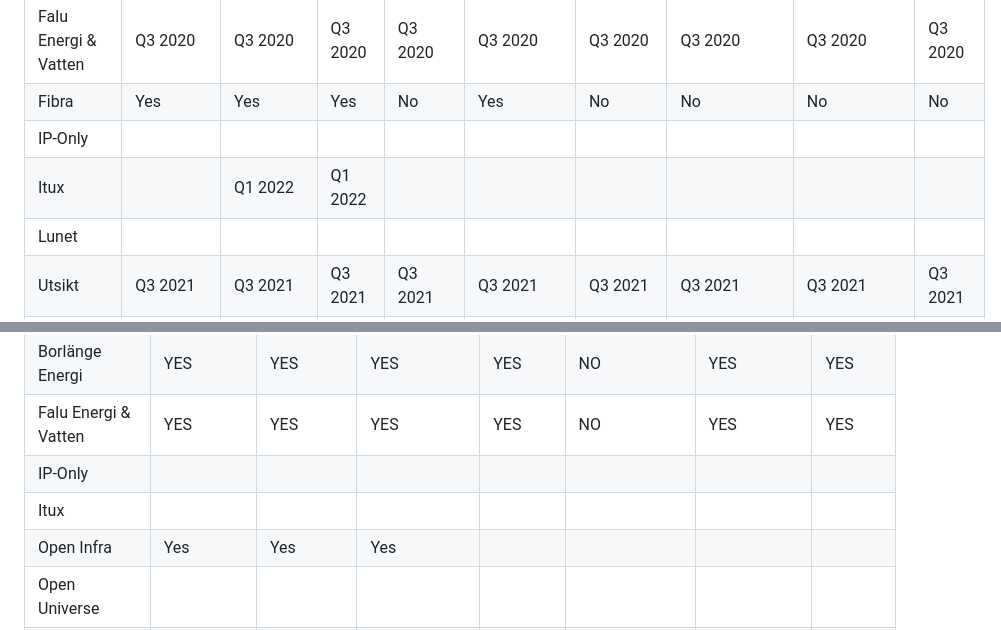
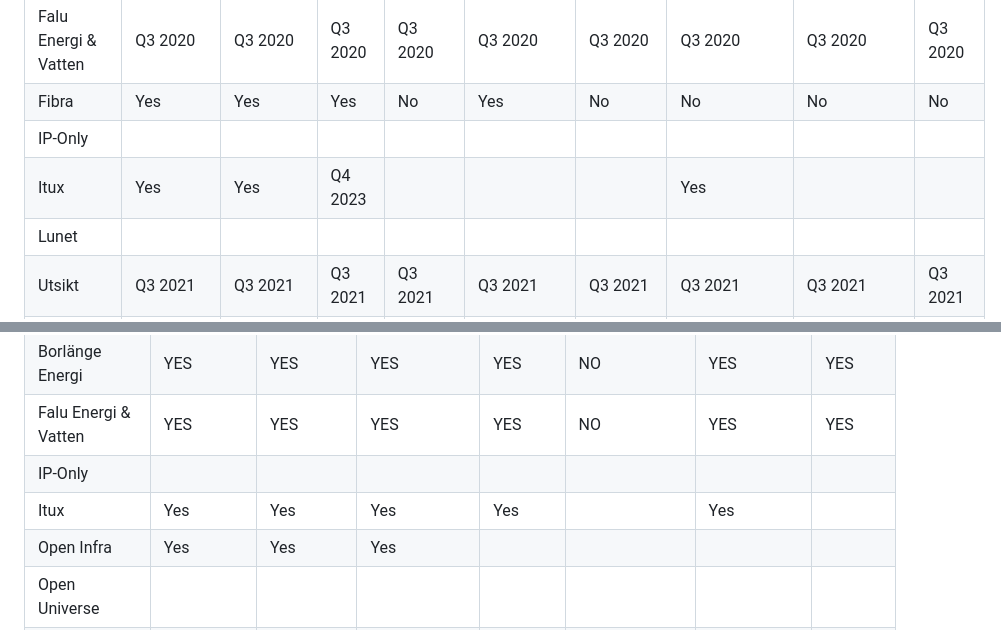
Before and after one commit to on-api/on-api, a Markdown page: STATUS.md, 2 parts joined by grey strips. Rendered like a GitHub page.

Commit message:
Update status for iTUX

```diff
--- a/STATUS.md
+++ b/STATUS.md
@@ -16,7 +16,7 @@ To update your company's status, or if your company is not on the list, send a p
 |Falu Energi & Vatten| Q3 2020 | Q3 2020 | Q3 2020 | Q3 2020 | Q3 2020 | Q3 2020 | Q3 2020 | Q3 2020 | Q3 2020 |
 |Fibra| Yes | Yes | Yes | No | Yes | No | No | No | No |
 |IP-Only| | | | | | | | | |
-|Itux| |Q1 2022|Q1 2022| | | | | | |
+|Itux| Yes | Yes | Q4 2023 | | | | Yes | | |
 |Lunet| | | | | | | | | |
 |Utsikt| Q3 2021 | Q3 2021 | Q3 2021 | Q3 2021 | Q3 2021 | Q3 2021 | Q3 2021 | Q3 2021 | Q3 2021 |
 |Open Infra| Yes | Yes  | Yes  | | | | | Yes  | |
@@ -93,7 +93,7 @@ Follows the SSNF specifikation, can contain duplicates from the above table if t
 |Borlänge Energi    | YES                                   | YES                                 | YES                                               | YES                                   | NO                                                    | YES                                               | YES                               |
 |Falu Energi & Vatten| YES                                   | YES                                 | YES                                               | YES                                   | NO                                                    | YES                                               | YES                               |
 |IP-Only| | | | | | | | |
-|Itux| | | | | | | |
+|Itux| Yes | Yes | Yes | Yes | | Yes | |
 |Open Infra| Yes | Yes  | Yes  | | | | |
 |Open Universe| | | | | | | |
 |Skellefteå Kraft| | | | | | | |
```
